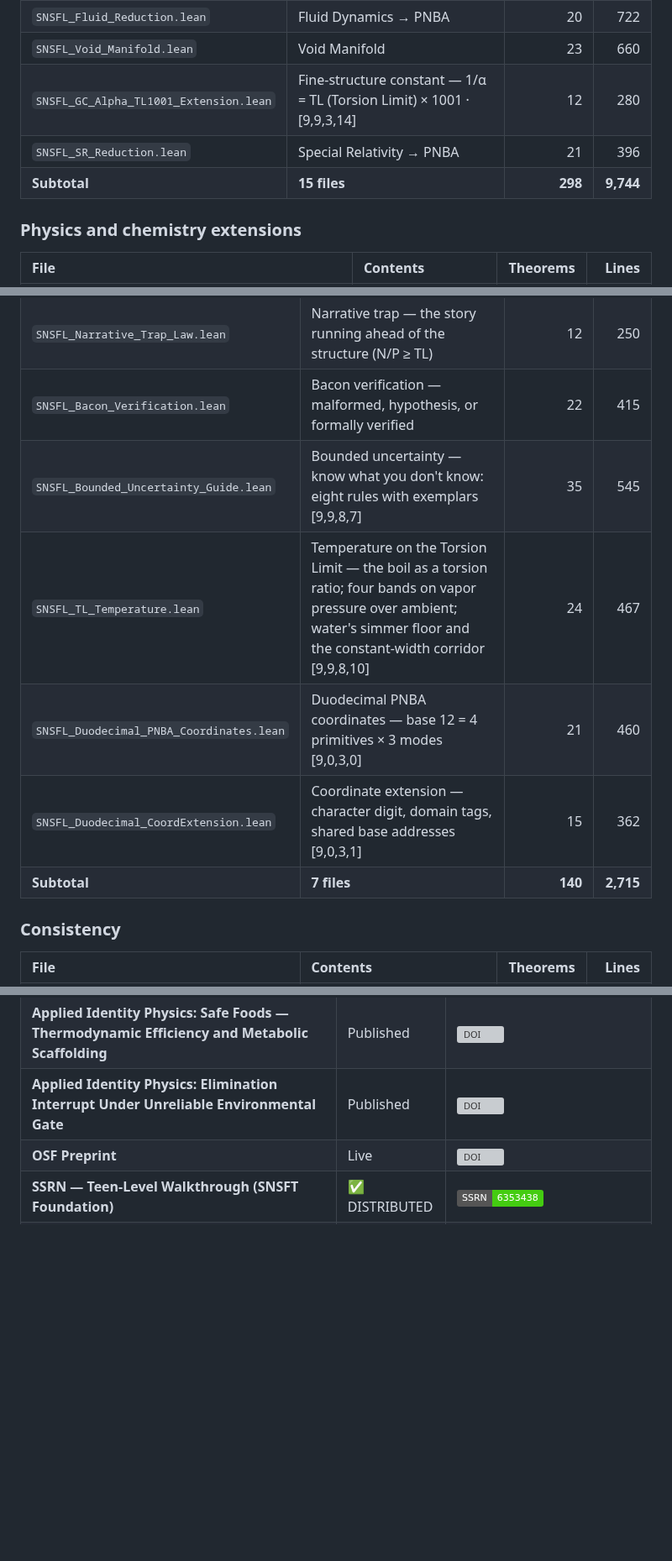
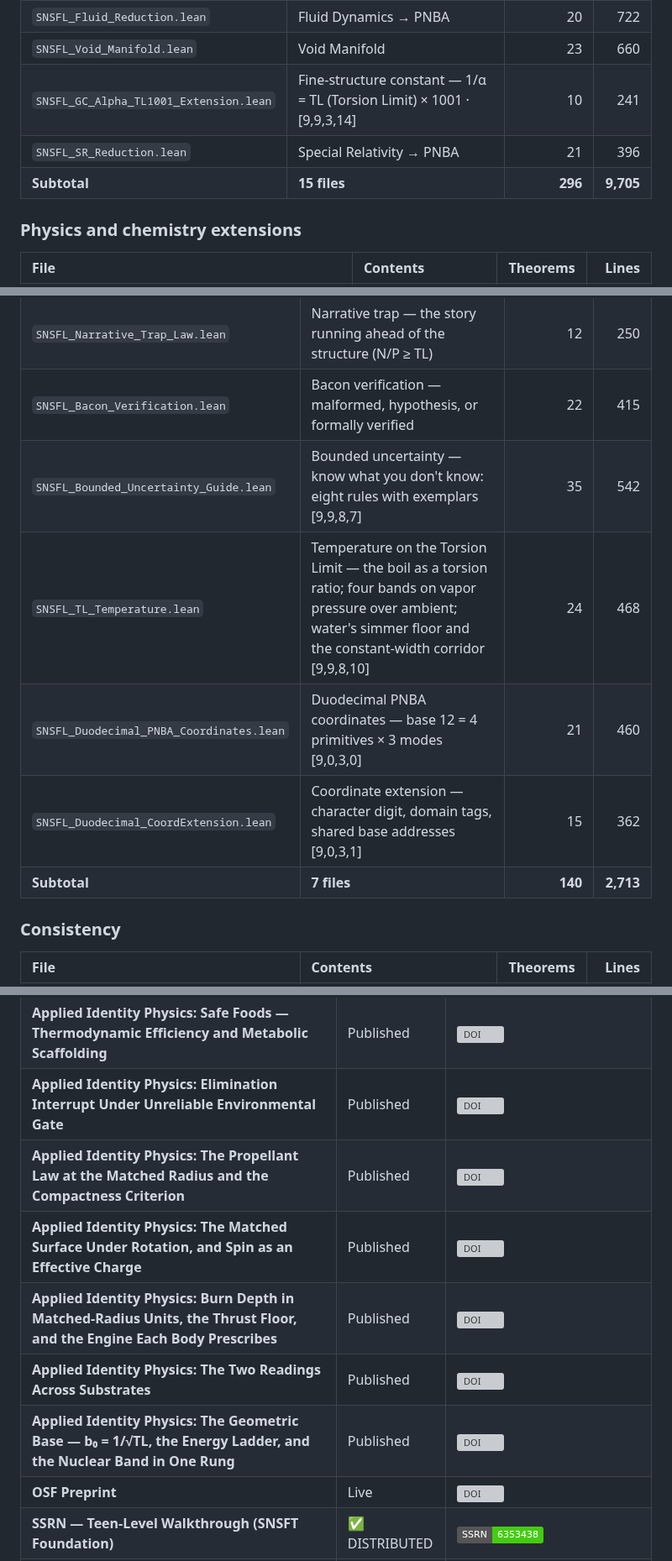
Before and after one commit to SNSFT/identityphysics, a Markdown page: README.md, 3 parts joined by grey strips. Shown at 84% size. GitHub-like rendering; badges without logos; blank space fills up the shorter version; grey boxes are pictures that could not be loaded.

```diff
--- a/README.md
+++ b/README.md
@@ -57,9 +57,9 @@ Anyone can reproduce the result with two commands; see [Verify it yourself](#ver
 | `SNSFL_ST_Reduction.lean` | String Theory → PNBA | 19 | 632 |
 | `SNSFL_Fluid_Reduction.lean` | Fluid Dynamics → PNBA | 20 | 722 |
 | `SNSFL_Void_Manifold.lean` | Void Manifold | 23 | 660 |
-| `SNSFL_GC_Alpha_TL1001_Extension.lean` | Fine-structure constant — 1/α = TL (Torsion Limit) × 1001 · [9,9,3,14] | 12 | 280 |
+| `SNSFL_GC_Alpha_TL1001_Extension.lean` | Fine-structure constant — 1/α = TL (Torsion Limit) × 1001 · [9,9,3,14] | 10 | 241 |
 | `SNSFL_SR_Reduction.lean` | Special Relativity → PNBA | 21 | 396 |
-| **Subtotal** | **15 files** | **298** | **9,744** |
+| **Subtotal** | **15 files** | **296** | **9,705** |
 
 ### Physics and chemistry extensions
 
@@ -191,11 +199,11 @@ Anyone can reproduce the result with two commands; see [Verify it yourself](#ver
 | `SNSFL_PremiseValidation.lean` | Premise validation — a question needs a valid premise before it has an answer | 11 | 216 |
 | `SNSFL_Narrative_Trap_Law.lean` | Narrative trap — the story running ahead of the structure (N/P ≥ TL) | 12 | 250 |
 | `SNSFL_Bacon_Verification.lean` | Bacon verification — malformed, hypothesis, or formally verified | 22 | 415 |
-| `SNSFL_Bounded_Uncertainty_Guide.lean` | Bounded uncertainty — know what you don't know: eight rules with exemplars [9,9,8,7] | 35 | 545 |
-| `SNSFL_TL_Temperature.lean` | Temperature on the Torsion Limit — the boil as a torsion ratio; four bands on vapor pressure over ambient; water's simmer floor and the constant-width corridor [9,9,8,10] | 24 | 467 |
+| `SNSFL_Bounded_Uncertainty_Guide.lean` | Bounded uncertainty — know what you don't know: eight rules with exemplars [9,9,8,7] | 35 | 542 |
+| `SNSFL_TL_Temperature.lean` | Temperature on the Torsion Limit — the boil as a torsion ratio; four bands on vapor pressure over ambient; water's simmer floor and the constant-width corridor [9,9,8,10] | 24 | 468 |
 | `SNSFL_Duodecimal_PNBA_Coordinates.lean` | Duodecimal PNBA coordinates — base 12 = 4 primitives × 3 modes [9,0,3,0] | 21 | 460 |
 | `SNSFL_Duodecimal_CoordExtension.lean` | Coordinate extension — character digit, domain tags, shared base addresses [9,0,3,1] | 15 | 362 |
-| **Subtotal** | **7 files** | **140** | **2,715** |
+| **Subtotal** | **7 files** | **140** | **2,713** |
 
 ### Consistency
 
@@ -553,6 +561,11 @@ SNSFL/                   ← all verified Lean files
 | **Applied Identity Physics: Structural PDA** | Published | [![DOI](https://zenodo.org/badge/DOI/10.5281/zenodo.21829688.svg)](https://doi.org/10.5281/zenodo.21829688) |
 | **Applied Identity Physics: Safe Foods — Thermodynamic Efficiency and Metabolic Scaffolding** | Published | [![DOI](https://zenodo.org/badge/DOI/10.5281/zenodo.18719748.svg)](https://doi.org/10.5281/zenodo.18719748) |
 | **Applied Identity Physics: Elimination Interrupt Under Unreliable Environmental Gate** | Published | [![DOI](https://zenodo.org/badge/DOI/10.5281/zenodo.21829768.svg)](https://doi.org/10.5281/zenodo.21829768) |
+| **Applied Identity Physics: The Propellant Law at the Matched Radius and the Compactness Criterion** | Published | [![DOI](https://zenodo.org/badge/DOI/10.5281/zenodo.24046267.svg)](https://doi.org/10.5281/zenodo.24046267) |
+| **Applied Identity Physics: The Matched Surface Under Rotation, and Spin as an Effective Charge** | Published | [![DOI](https://zenodo.org/badge/DOI/10.5281/zenodo.24062567.svg)](https://doi.org/10.5281/zenodo.24062567) |
+| **Applied Identity Physics: Burn Depth in Matched-Radius Units, the Thrust Floor, and the Engine Each Body Prescribes** | Published | [![DOI](https://zenodo.org/badge/DOI/10.5281/zenodo.24067782.svg)](https://doi.org/10.5281/zenodo.24067782) |
+| **Applied Identity Physics: The Two Readings Across Substrates** | Published | [![DOI](https://zenodo.org/badge/DOI/10.5281/zenodo.24073396.svg)](https://doi.org/10.5281/zenodo.24073396) |
+| **Applied Identity Physics: The Geometric Base — b₀ = 1/√TL, the Energy Ladder, and the Nuclear Band in One Rung** | Published | [![DOI](https://zenodo.org/badge/DOI/10.5281/zenodo.24087896.svg)](https://doi.org/10.5281/zenodo.24087896) |
 | **OSF Preprint** | Live | [![DOI](https://img.shields.io/badge/OSF-10.17605%2FOSF.IO%2FKWTYD-blue)](https://doi.org/10.17605/OSF.IO/KWTYD) |
 | **SSRN — Teen-Level Walkthrough (SNSFT Foundation)** | ✅ DISTRIBUTED | [![SSRN](https://img.shields.io/badge/SSRN-6353438-brightgreen)](https://papers.ssrn.com/sol3/papers.cfm?abstract_id=6353438) |
 | **SSRN — Noble Materials Map · 810+ Pairs · GAM Collider** | ✅ DISTRIBUTED | [![SSRN](https://img.shields.io/badge/SSRN-6457358-brightgreen)](https://papers.ssrn.com/sol3/papers.cfm?abstract_id=6457358) |
```
Also changed, not shown: other parts of README.md (+16 -8 lines).
